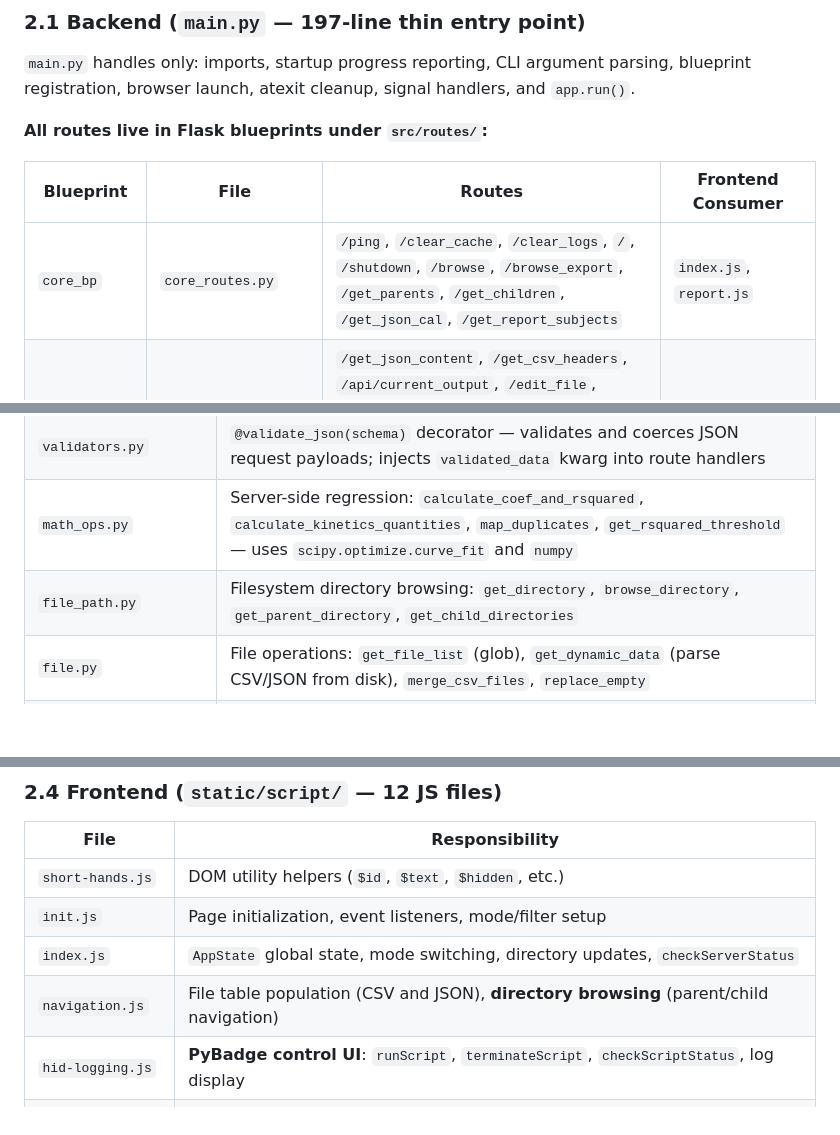
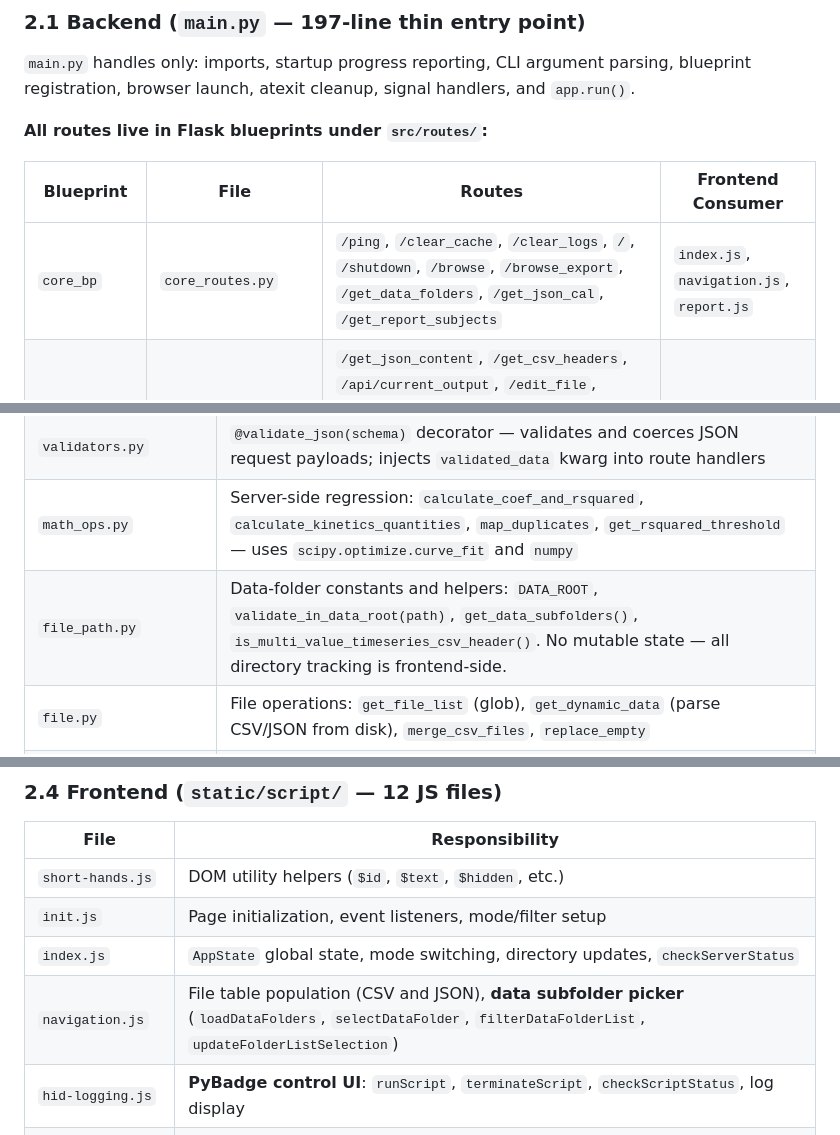
Before and after one commit to Promethees/microalbumin-Flask, a Markdown page: easyokapi-knowledge/EASY OKAPI.md, 3 parts joined by grey strips. GitHub-like rendering; blank space fills up the shorter version.

```diff
--- a/easyokapi-knowledge/EASY OKAPI.md
+++ b/easyokapi-knowledge/EASY OKAPI.md
@@ -49,7 +49,7 @@ graph TD
 
 | Blueprint | File | Routes | Frontend Consumer |
 |---|---|---|---|
-| `core_bp` | `core_routes.py` | `/ping`, `/clear_cache`, `/clear_logs`, `/`, `/shutdown`, `/browse`, `/browse_export`, `/get_parents`, `/get_children`, `/get_json_cal`, `/get_report_subjects` | `index.js`, `report.js` |
+| `core_bp` | `core_routes.py` | `/ping`, `/clear_cache`, `/clear_logs`, `/`, `/shutdown`, `/browse`, `/browse_export`, `/get_data_folders`, `/get_json_cal`, `/get_report_subjects` | `index.js`, `navigation.js`, `report.js` |
 | `file_bp` | `file_routes.py` | `/get_json_content`, `/get_csv_headers`, `/api/current_output`, `/edit_file`, `/delete_file`, `/copy_file`, `/merge_csv`, `/remove_columns`, `/get_num_sources`, `/get_data`, `/get_file_content`, `/export_data`, `/export_cal_coefs`, `/get_calibration_json_list`, `/save_report`, `/export_to_report`, `/get_report_items`, `/delete_report_subject`, `/copy_report_subject`, `/rename_report_subject` | `navigation.js`, `data-handling.js`, `edit-file.js`, `data-display.js`, `report.js` |
 | `hardware_bp` | `hardware_routes.py` | `/run_script`, `/check_status`, `/terminate_script`, `/get_logs` | `hid-logging.js` |
 | `math_bp` | `math_routes.py` | `/calculate_coef_and_rsquared`, `/calculate_kinetics_quantities` | `calculate.js`, `data-display.js` |
@@ -68,7 +68,7 @@ graph TD
 | `state.py` | **Global state singleton**: `process`, `monitor_thread`, `args`, `script_dir`, `log_file`, `json_root_path`, `report_root_path`, `os_name`, `delimiter`, `PRODUCTION_MODE` |
 | `validators.py` | `@validate_json(schema)` decorator — validates and coerces JSON request payloads; injects `validated_data` kwarg into route handlers |
 | `math_ops.py` | Server-side regression: `calculate_coef_and_rsquared`, `calculate_kinetics_quantities`, `map_duplicates`, `get_rsquared_threshold` — uses `scipy.optimize.curve_fit` and `numpy` |
-| `file_path.py` | Filesystem directory browsing: `get_directory`, `browse_directory`, `get_parent_directory`, `get_child_directories` |
+| `file_path.py` | Data-folder constants and helpers: `DATA_ROOT`, `validate_in_data_root(path)`, `get_data_subfolders()`, `is_multi_value_timeseries_csv_header()`. No mutable state — all directory tracking is frontend-side. |
 | `file.py` | File operations: `get_file_list` (glob), `get_dynamic_data` (parse CSV/JSON from disk), `merge_csv_files`, `replace_empty` |
 | `file_operations.py` | `remove_csv_columns` — removes columns from CSV files on disk, renumbers `Value:` columns |
 | `measure.py` | `sort_csv_file` — sorts calibration CSV data on disk by concentration |
@@ -95,7 +95,7 @@ Collects and decodes incoming data from Adafruit PyBadge via `hidapi` over USB c
 | `short-hands.js` | DOM utility helpers (`$id`, `$text`, `$hidden`, etc.) |
 | `init.js` | Page initialization, event listeners, mode/filter setup |
 | `index.js` | `AppState` global state, mode switching, directory updates, `checkServerStatus` |
-| `navigation.js` | File table population (CSV and JSON), **directory browsing** (parent/child navigation) |
+| `navigation.js` | File table population (CSV and JSON), **data subfolder picker** (`loadDataFolders`, `selectDataFolder`, `filterDataFolderList`, `updateFolderListSelection`) |
 | `hid-logging.js` | **PyBadge control UI**: `runScript`, `terminateScript`, `checkScriptStatus`, log display |
 | `data-handling.js` | File select/deselect/delete/copy, data fetching, export logic |
 | `data-display.js` | Chart rendering orchestration, multi-source handling, calibration routines |
```
Also changed, not shown: other parts of easyokapi-knowledge/EASY OKAPI.md (+3 -1 lines), Rule.md (+13 -6 lines).
